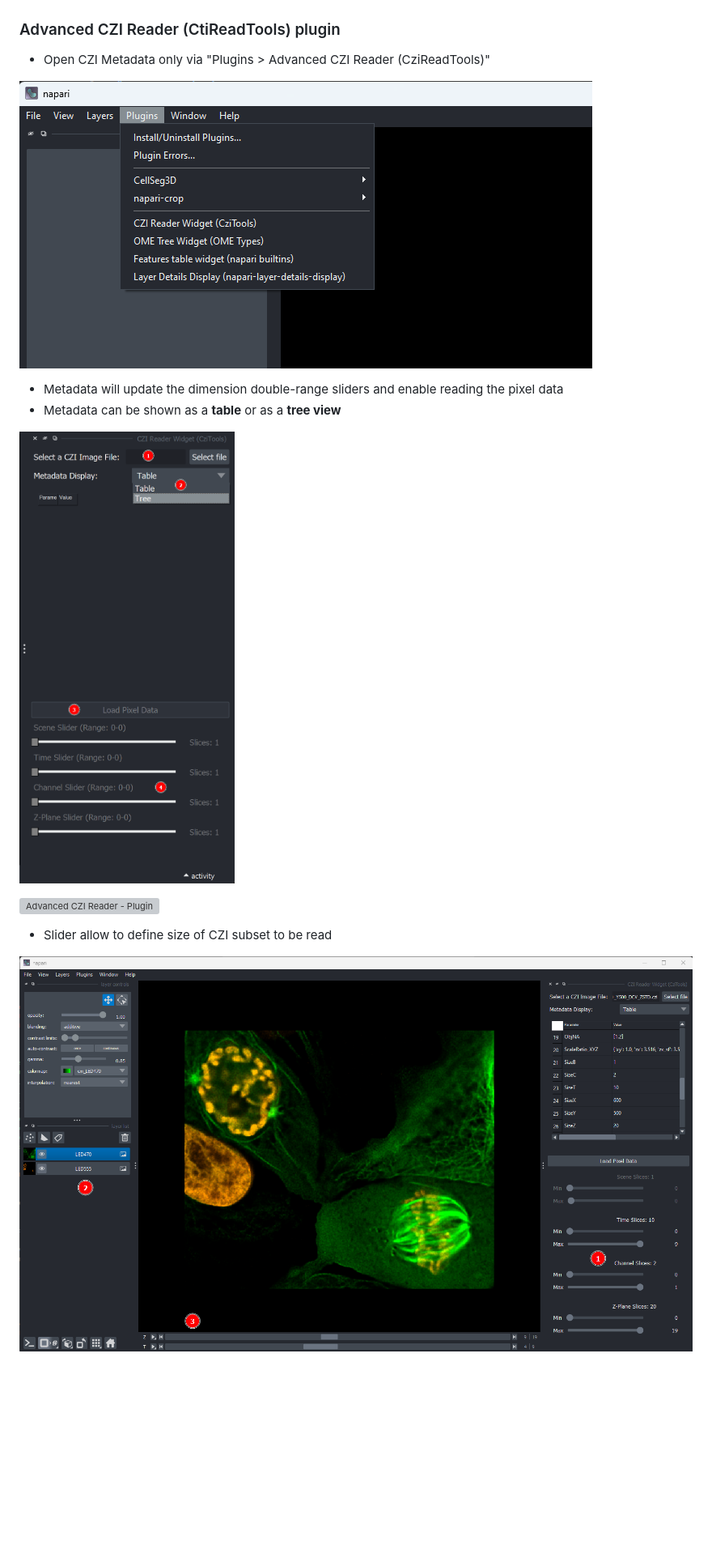
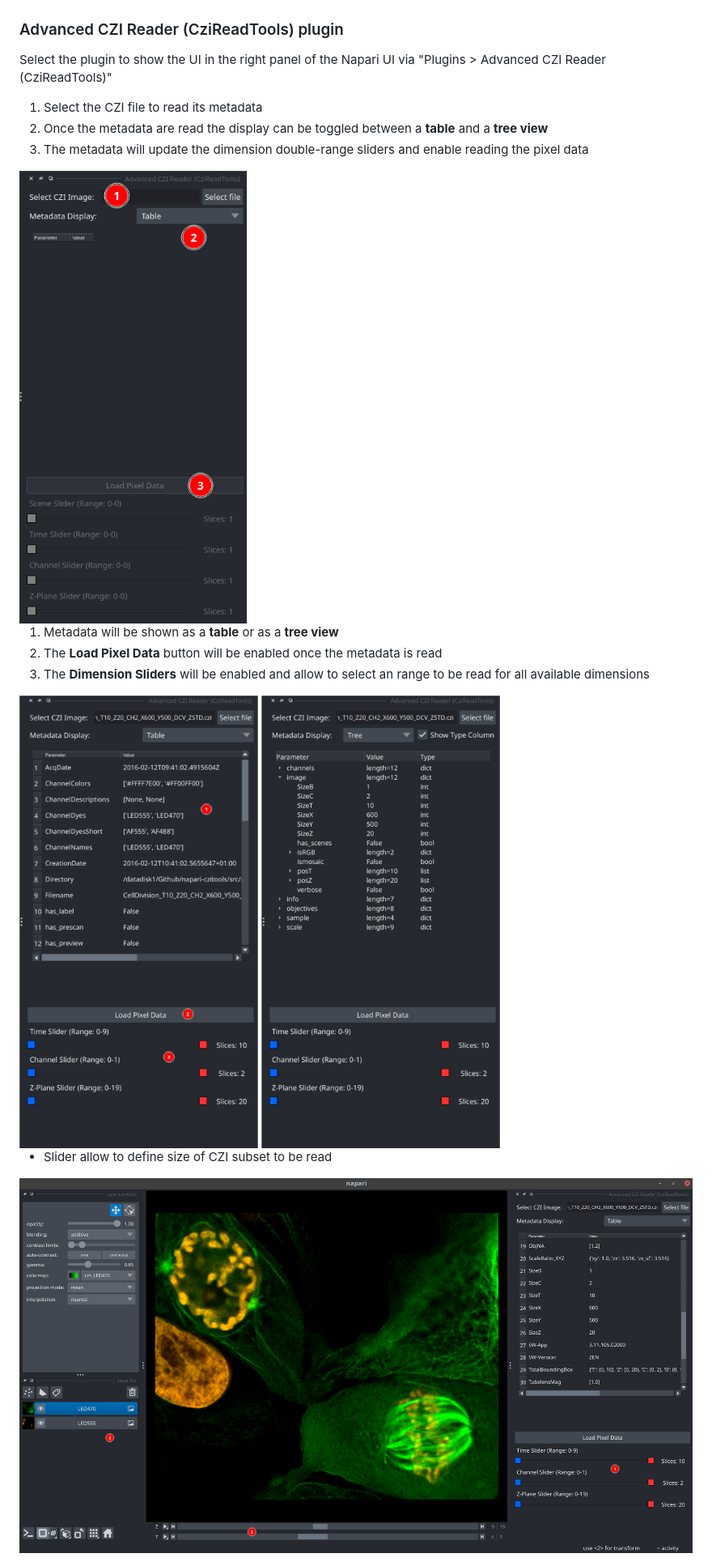
Before and after one commit to sebi06/napari-czitools, a Markdown page: README.md, the part around the change. Shown at 81% size. GitHub-like rendering; pictures changed too: readme_images/load_pixel1.png, readme_images/reader_adv1.png, readme_images/reader_adv2.png; blank space fills up the shorter version; grey boxes are pictures that could not be loaded.

```diff
--- a/README.md
+++ b/README.md
@@ -73,18 +73,22 @@ The plugin provides a reader for CZI files and allows to load the image data int
 
 ![Sample Data - Wellpate](./readme_images/open_sample_wellplate.png)
 
-### Advanced CZI Reader (CtiReadTools) plugin
+### Advanced CZI Reader (CziReadTools) plugin
 
-* Open CZI Metadata only via "Plugins > Advanced CZI Reader (CziReadTools)"
+Select the plugin to show the UI in the right panel of the Napari UI via "Plugins > Advanced CZI Reader (CziReadTools)"
 
-![Advanced CZI Reader - Plugin](./readme_images/reader_adv1.png)
+1) Select the CZI file to read its metadata
+2) Once the metadata are read the display can be toggled between a **table** and a **tree view**
+3) The metadata will update the dimension double-range sliders and enable reading the pixel data
 
-* Metadata will update the dimension double-range sliders and enable reading the pixel data
-* Metadata can be shown as a **table** or as a **tree view**
+<img src="./readme_images/reader_adv1.png" alt="Advanced CZI Reader - Plugin" style="width:30%; height:auto;">
 
-![Advanced CZI Reader - Plugin](./readme_images/reader_adv2.png)
+1) Metadata will be shown as a **table** or as a **tree view**
+2) The **Load Pixel Data** button will be enabled once the metadata is read
+3) The **Dimension Sliders** will be enabled and allow to select an range to be read for all available dimensions
 
-![Advanced CZI Reader - Plugin](./readme_images/reader_adv3.png)
+<img src="./readme_images/reader_adv2.png" alt="Advanced CZI Reader - Plugin" style="width:80%; height:auto;">
+
 
 * Slider allow to define size of CZI subset to be read
 
```
Also changed, not shown: readme_images/load_pixel2.png, 3 other files.
